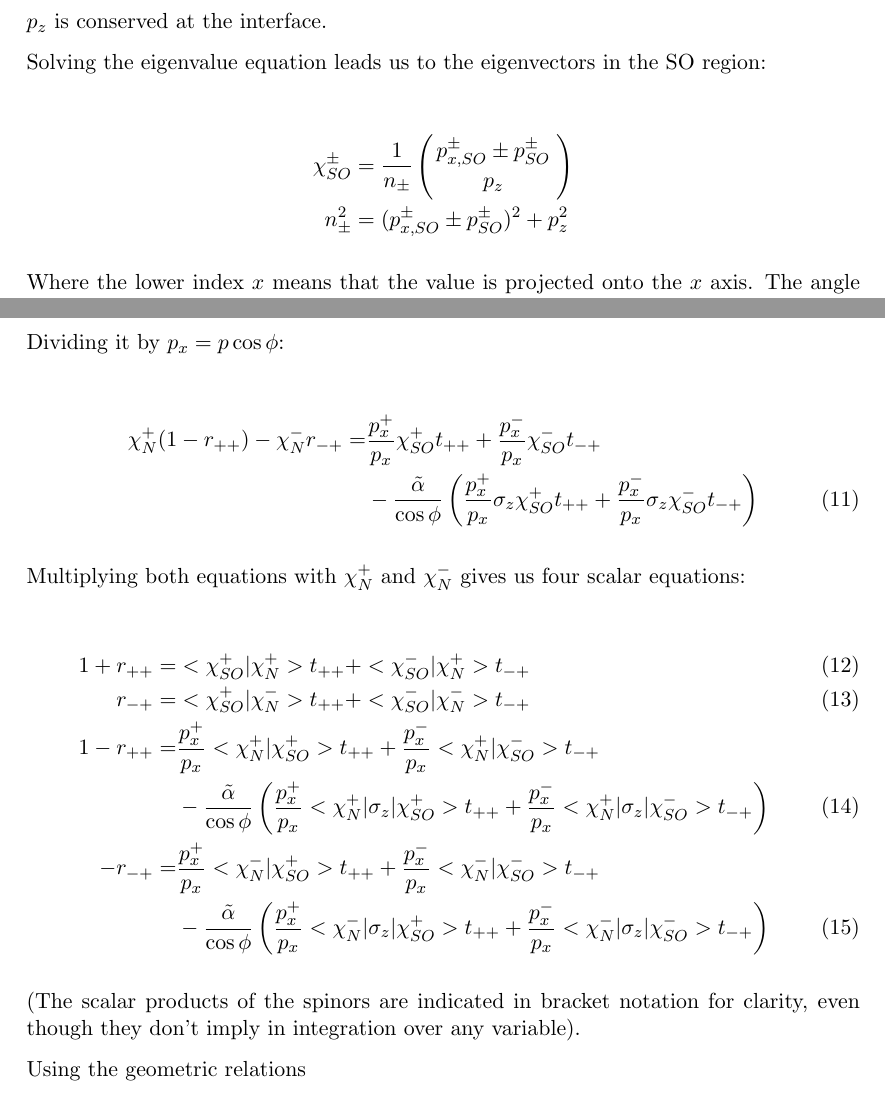
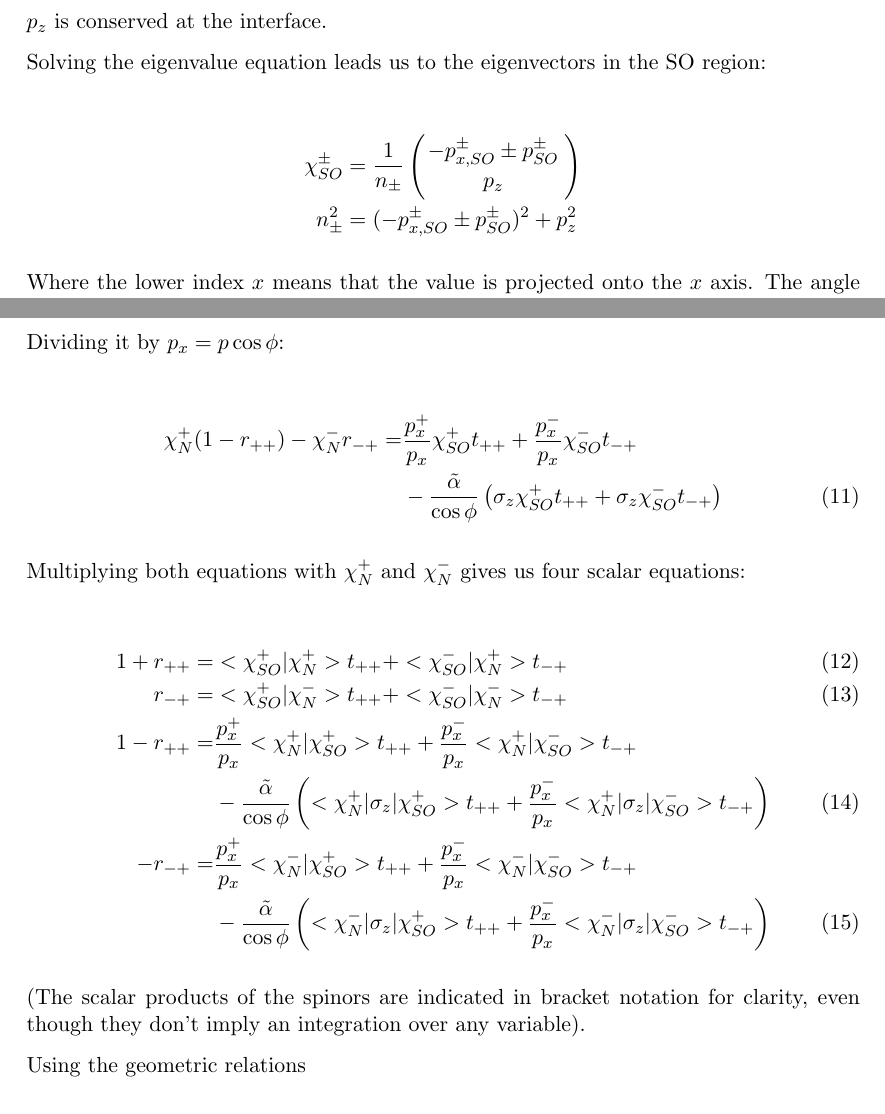
Before and after one commit to moritz/spinoptics, a LaTeX document (tex/khodas.tex): two parts of pages 2 and 3 of 3, joined at a grey line, cut so that both start at the same text. Compiled offline with pdfLaTeX.

Commit message:
[tex] correction on khodas.tex

```diff
--- a/tex/khodas.tex
+++ b/tex/khodas.tex
@@ -157,8 +157,8 @@ Dividing it by  $p_x = p \cos \phi$:
 \begin{align}
     \chi_N^+ (1 - r_{++}) - \chi_N^- r_{-+}
         =& \frac{p_x^+}{p_x} \chi_{SO}^+ t_{++} + \frac{p_x^-}{p_x} \chi_{SO}^- t_{-+} \nonumber\\
-         &   - \frac{\ta}{\cos \phi} \left( \frac{p_x^+}{p_x} \sigma_z \chi_{SO}^+
-                 t_{++} + \frac{p_x^-}{p_x} \sigma_z \chi_{SO}^- t_{-+} \right)
+         &   - \frac{\ta}{\cos \phi} \left(\sigma_z \chi_{SO}^+
+                 t_{++} + \sigma_z \chi_{SO}^- t_{-+} \right)
 \end{align}
 
 Multiplying both equations with $\chi_N^+$ and $\chi_N^-$ gives us
@@ -174,7 +174,7 @@ four scalar equations:
     1 - r_{++}
         =& \frac{p_x^+}{p_x} <\chi_N^+|\chi_{SO}^+> t_{++}
            + \frac{p_x^-}{p_x} <\chi_N^+|\chi_{SO}^-> t_{-+} \nonumber\\
-         &   - \frac{\ta}{\cos \phi} \left( \frac{p_x^+}{p_x}
+         &   - \frac{\ta}{\cos \phi} \left(
                  <\chi_N^+|\sigma_z|\chi_{SO}^+>
                  t_{++} + \frac{p_x^-}{p_x}
                  <\chi_N^+|\sigma_z|\chi_{SO}^-> t_{-+} \right)\\
@@ -182,14 +182,14 @@ four scalar equations:
     -r_{-+}
         =& \frac{p_x^+}{p_x} <\chi_N^-|\chi_{SO}^+> t_{++}
            + \frac{p_x^-}{p_x} <\chi_N^-|\chi_{SO}^-> t_{-+} \nonumber\\
-         &   - \frac{\ta}{\cos \phi} \left( \frac{p_x^+}{p_x}
+         &   - \frac{\ta}{\cos \phi} \left(
                  <\chi_N^-|\sigma_z|\chi_{SO}^+>
                  t_{++} + \frac{p_x^-}{p_x}
                  <\chi_N^-|\sigma_z|\chi_{SO}^-> t_{-+} \right)
 \end{align}
 
 (The scalar products of the spinors are indicated in bracket notation
-for clarity, even though they don't imply in integration over any
+for clarity, even though they don't imply an integration over any
 variable).
 
 Using the geometric relations
```
Also changed, not shown: tex/khodas.tex (8 more changed lines).
